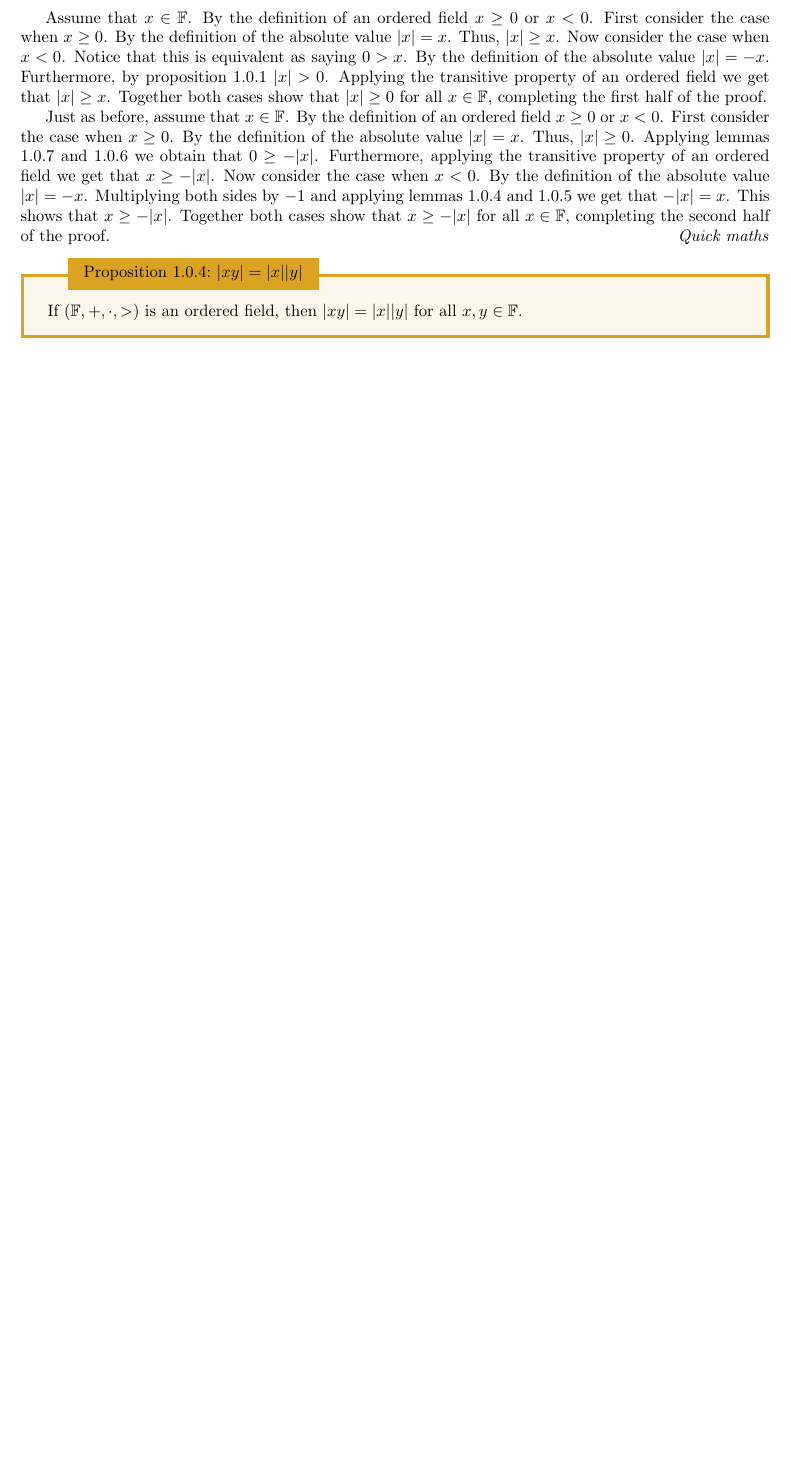
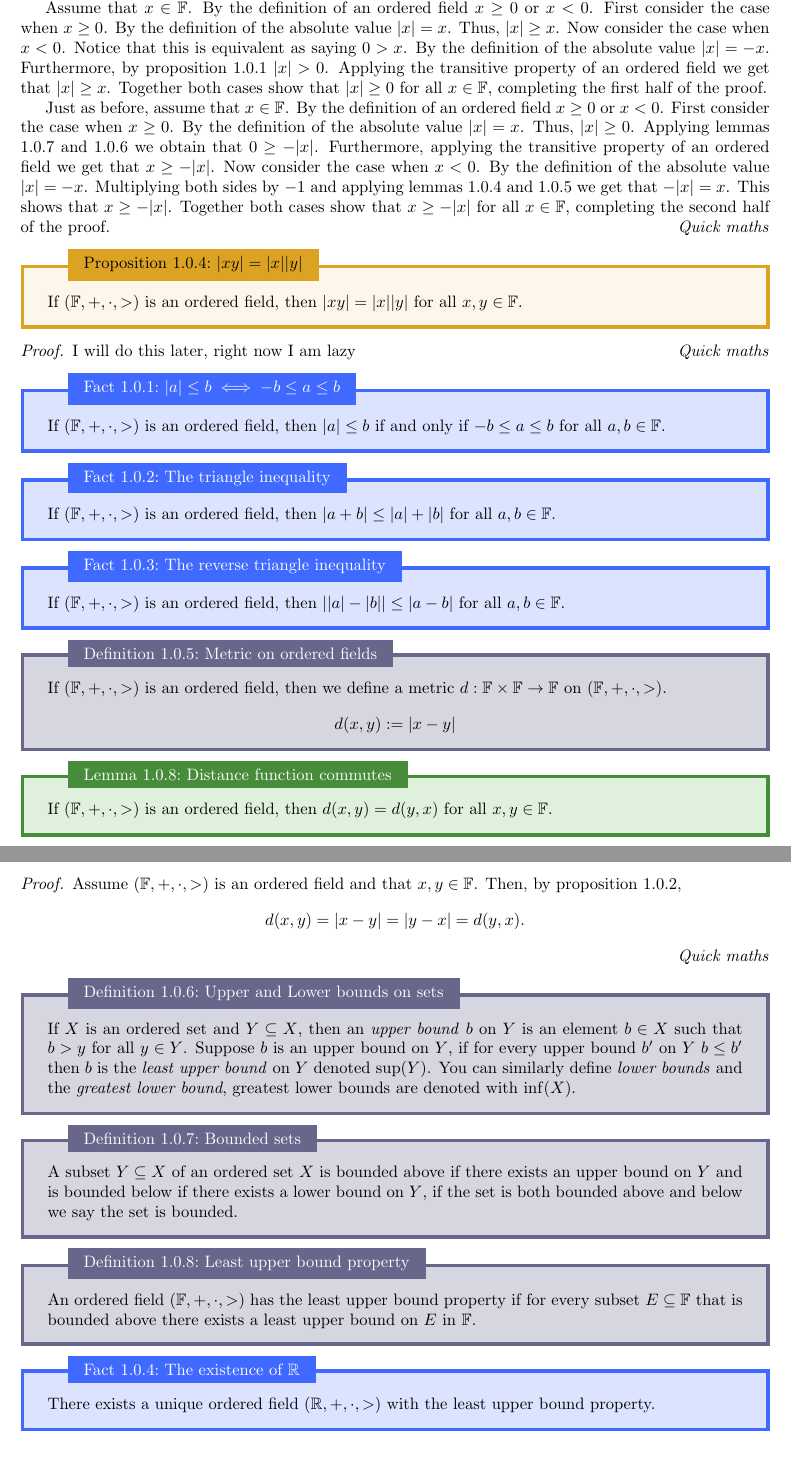
Before and after one commit to MeMeBallJM/longformmaths-real-analysis, a LaTeX document (main.tex): part of page 4 of 4 before the commit and two parts of pages 4 and 5 of 5 after it, the two joined at a grey line, cut so that both start at the same text, the shorter picture padded with empty space. The pictures show the PDF file main.pdf that the author committed with the source.

Commit message:
Added some definitions

```diff
--- a/main.tex
+++ b/main.tex
@@ -15,6 +15,7 @@
   and multiplication $\cdot: \F \times \F \rightarrow \F$, satisfying the following,
 
   \begin{enumerate}[I.]
+    \item \textbf{Closure:} For all $x, y \in \F$, $x + y \in \F$ and $x \cdot y \in \F$.
     \item \textbf{Associativity:} For all $x, y, z \in \F, (x + y) + z = x + (y + z) \tand (x \cdot y) \cdot z = x \cdot (y \cdot z)$.
     \item \textbf{Commutativity:} For all $x, y \in \F$, $x + y = y + x \tand x \cdot y = y \cdot x$.
     \item \textbf{Identities:} There exists elements $0, 1 \in \F$ such that for all $x \in \F, x + 0 = x \tand x \cdot 1 = x$.
@@ -226,4 +227,66 @@
   then $|xy| = |x||y|$ for all $x,y \in \F$.
 \end{proposition}
 
+\begin{proof}
+  I will do this later, right now I am lazy
+\end{proof}
+
+\begin{fact}{$|a| \leq b \iff -b \leq a \leq b$}{}
+  If $\left(\F, +, \cdot, >\right)$ is an ordered field,
+  then $|a| \leq b$ if and only if $-b \leq a \leq b$ for all $a, b \in \F$.
+\end{fact}
+
+\begin{fact}{The triangle inequality}{}
+  If $\left(\F, +, \cdot, >\right)$ is an ordered field,
+  then $|a + b| \leq |a| + |b|$ for all $a, b \in \F$.
+\end{fact}
+
+\begin{fact}{The reverse triangle inequality}{}
+  If $\left(\F, +, \cdot, >\right)$ is an ordered field,
+  then $||a|-|b|| \leq |a-b|$ for all $a, b \in \F$.
+\end{fact}
+
+\begin{definition}{Metric on ordered fields}{}
+  If $\left(\F, +, \cdot, >\right)$ is an ordered field,
+  then we define a metric $d: \F \times \F \rightarrow \F$ on $(\F, +, \cdot, >)$.
+  $$d(x, y) := |x - y|$$
+\end{definition}
+
+\begin{lemma}{Distance function commutes}{}
+  If $\left(\F, +, \cdot, >\right)$ is an ordered field,
+  then $d(x, y) = d(y, x)$ for all $x,y \in \F$.
+\end{lemma}
+
+\begin{proof}
+  Assume $\left(\F, +, \cdot, >\right)$ is an ordered field
+  and that $x,y \in \F$.
+  Then, by proposition 1.0.2,
+  $$d(x, y) = |x - y| = |y - x| = d(y, x).$$
+\end{proof}
+
+\begin{definition}{Upper and Lower bounds on sets}{}
+  If $X$ is an ordered set and $Y \subseteq X$,
+  then an \emph{upper bound} $b$ on $Y$ is an element $b \in X$ such that $b > y$ for all $y \in Y$.
+  Suppose $b$ is an upper bound on $Y$,
+  if for every upper bound $b'$ on $Y$ $b \leq b'$ then $b$ is the \emph{least upper bound} on $Y$ denoted $\sup(Y)$.
+  You can similarly define \emph{lower bounds} and the \emph{greatest lower bound}, greatest lower bounds are denoted with $\inf(X)$.
+\end{definition}
+
+\begin{definition}{Bounded sets}{}
+  A subset $Y \subseteq X$ of an ordered set $X$
+  is bounded above if there exists an upper bound on $Y$
+  and is bounded below if there exists a lower bound on $Y$,
+  if the set is both bounded above and below we say the set is bounded.
+\end{definition}
+
+\begin{definition}{Least upper bound property}{}
+  An ordered field $\left(\F, +, \cdot, >\right)$ has the least upper bound property if
+  for every subset $E \subseteq \F$ that is bounded above there exists a least upper bound on $E$ in $\F$.
+\end{definition}
+
+\begin{fact}{The existence of $\R$}{}
+  There exists a unique ordered field $(\R, +, \cdot, >)$ with the least upper bound property.
+\end{fact}
+
+
 \end{document}
```
Also changed, not shown: main.pdf, 1 other file.
